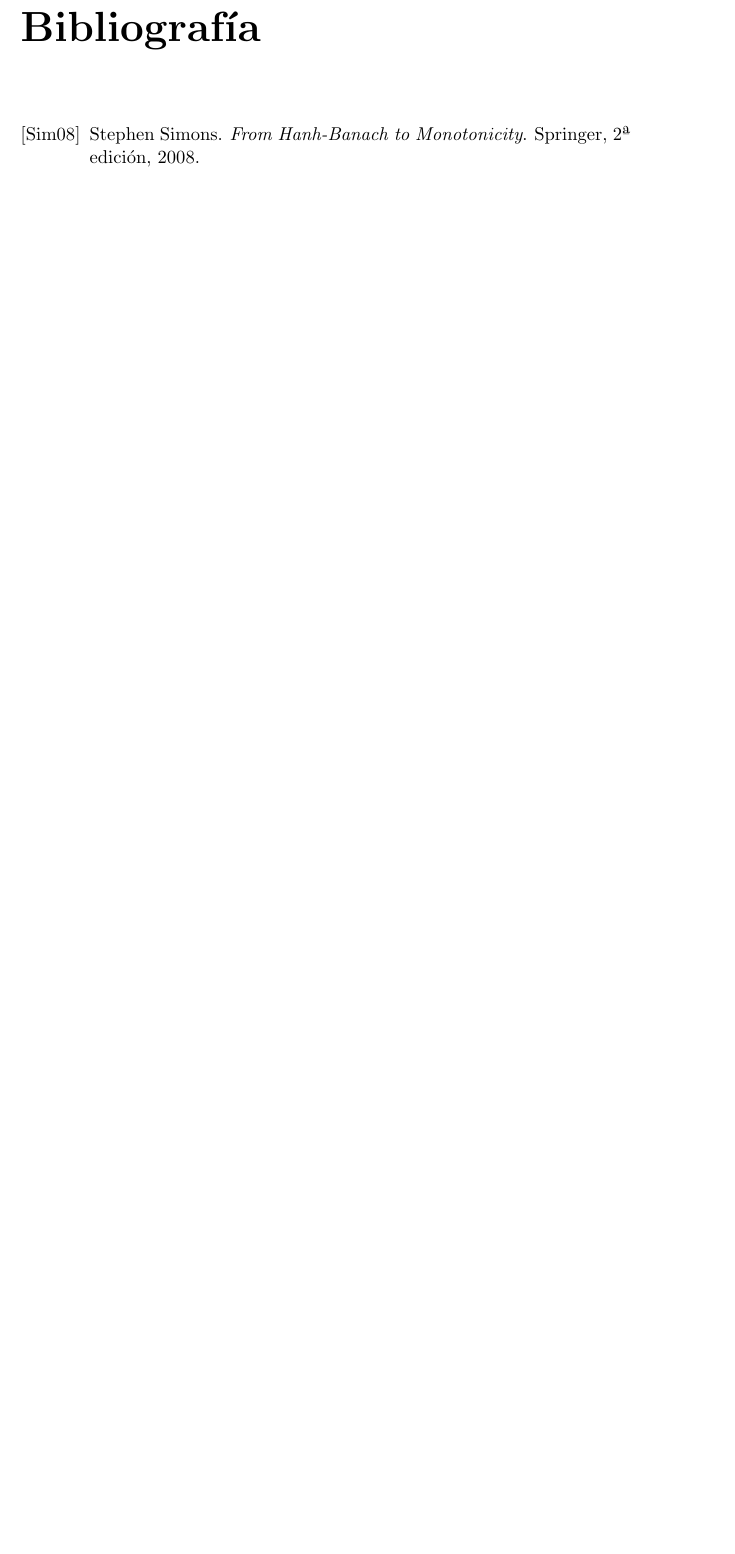
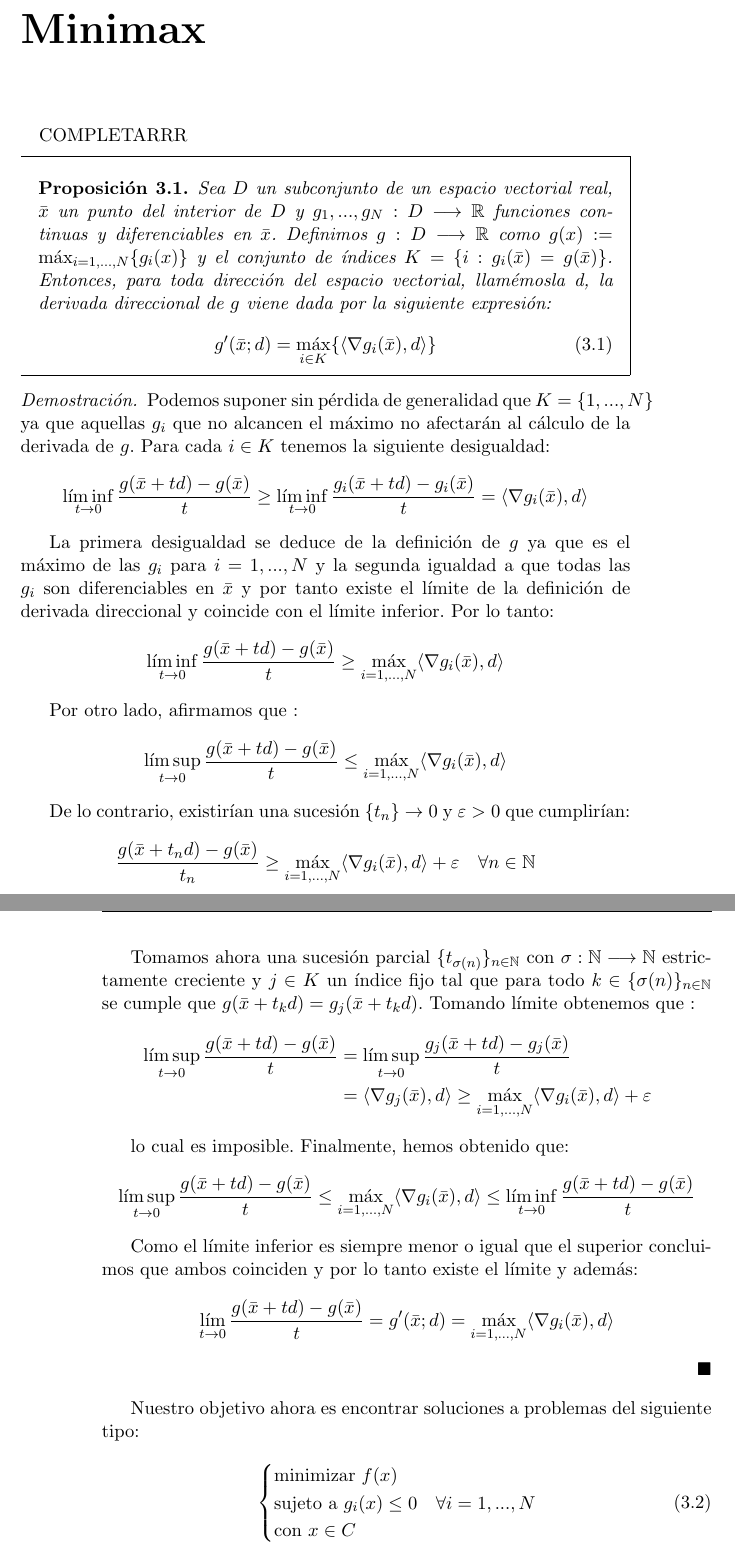
Before and after one commit to PedroMFC/TFG-Maths, a LaTeX thesis (Memoria.tex, which reads capitulos/Minimax.tex): part of page 13 of 13 before the commit and two parts of pages 13 and 14 of 17 after it, the two joined at a grey line, cut at the place of the change, the shorter picture padded with empty space. Compiled offline with pdfLaTeX.

Commit message:
Añadida parte Minimax

```diff
--- a/Memoria.tex
+++ b/Memoria.tex
@@ -20,6 +20,7 @@
  % Recuadrar teorema/lema y asignarlo a un capítulo
 \newmdtheoremenv{teoremaBox}{Teorema}[chapter]
 \newmdtheoremenv{lemaBox}{Lema}[chapter]
+\newmdtheoremenv{proposicionBox}{Proposición}[chapter]
 
 \newtheorem{observacion}{Observación}
  % Usar recuadro negro el terminar demostración
--- /dev/null
+++ b/capitulos/Minimax.tex
@@ -0,0 +1,60 @@
+\chapter{Minimax}
+		\newcommand{\barx}{\bar{x} }
+		\newcommand{\dd}{\textbf{\emph{d}}}
+	\paragraph{}COMPLETARRR
+
+	\begin{proposicionBox}\label{dirDeriv}
+		Sea $ D $ un subconjunto de un espacio vectorial real, $ \barx $ un punto del interior de $ D $ y $ g_1, ..., g_N : D \longrightarrow \RR $ funciones continuas y diferenciables en $ \barx $. Definimos $ g:D \longrightarrow \RR $ como $ g(x):=\max_{i=1,...,N}\{g_i(x)\} $ y el conjunto de índices $ K = \lbrace  i : g_i(\barx) =  g(\barx) \rbrace $. Entonces, para toda dirección del espacio vectorial, llamémosla d, la derivada direccional de $ g $ viene dada por la siguiente expresión:
+		\begin{equation}
+			g'(\barx;d) = \max_{i \in K}\{ \langle \nabla g_i(\barx), d \rangle\}
+		\end{equation}
+	\end{proposicionBox}
+	\begin{proof}
+		Podemos suponer sin pérdida de generalidad que $ K = \{1, ..., N \} $ ya que aquellas $ g_i $ que no alcancen el máximo no afectarán al cálculo de la derivada de $ g $. Para cada $ i \in K $ tenemos la siguiente desigualdad:
+		\begin{equation*}
+			\liminf_{t\rightarrow0}\frac{g(\barx+td) - g(\barx)}{t} \geq \liminf_{t\rightarrow0}\frac{g_i(\barx+td) - g_i(\barx)}{t} = \langle \nabla g_i(\barx), d \rangle
+		\end{equation*}
+
+		La primera desigualdad se deduce de la definición de $ g $ ya que es el máximo de las $ g_i $ para $ i=1,...,N$ y la segunda igualdad a que todas las $ g_i $ son diferenciables en $ \barx $ y por tanto existe el límite de la definición de derivada direccional y coincide con el límite inferior. Por lo tanto:
+		\[
+		\liminf_{t\rightarrow0}\frac{g(\barx+td) - g(\barx)}{t} \geq \max_{i=1,...,N}\langle \nabla g_i(\barx), d \rangle
+		\]
+
+		Por otro lado, afirmamos que :
+		\begin{equation*}
+			\limsup_{t\rightarrow0}\frac{g(\barx+td) - g(\barx)}{t} \leq \max_{i=1,...,N}\langle \nabla g_i(\barx), d \rangle
+		\end{equation*}
+
+		De lo contrario, existirían una sucesión $ \{t_n\}\rightarrow 0 $ y $ \varepsilon > 0 $ que cumplirían:
+		\[
+		\frac{g(\barx+t_n d) - g(\barx)}{t_n} \geq \max_{i=1,...,N}\langle \nabla g_i(\barx), d \rangle + \varepsilon \quad \forall n \in \NN
+		\]
+
+		Tomamos ahora una sucesión parcial $ \{t_{\sigma(n)}\}_{n \in \NN} $ con $ \sigma:\NN \longrightarrow \NN $ estrictamente creciente y $ j \in K $ un índice fijo tal que para todo $ k \in \{\sigma(n)\}_{n \in \NN} $ se cumple que $ g(\barx + t_k d) = g_j (\barx + t_k d)$. Tomando límite obtenemos que :
+		\begin{equation*}
+		\begin{split}
+		\limsup_{t\rightarrow0}\frac{g(\barx+td) - g(\barx)}{t} &= 	\limsup_{t\rightarrow0}\frac{g_j(\barx+td) - g_j(\barx)}{t} \\
+		&= \langle \nabla g_j(\barx), d \rangle \geq \max_{i=1,...,N}\langle \nabla g_i(\barx), d \rangle + \varepsilon \quad
+		\end{split}
+		\end{equation*}
+
+		lo cual es imposible. Finalmente, hemos obtenido que:
+		\[
+		\limsup_{t\rightarrow0}\frac{g(\barx+td) - g(\barx)}{t} \leq \max_{i=1,...,N}\langle \nabla g_i(\barx), d \rangle \leq 	\liminf_{t\rightarrow0}\frac{g(\barx+td) - g(\barx)}{t}
+		\]
+
+		Como el límite inferior es siempre menor o igual que el superior concluimos que ambos coinciden y por lo tanto existe el límite y además:
+		\[
+		\lim_{t\rightarrow0}\frac{g(\barx+td) - g(\barx)}{t} = g'(\barx;d) = \max_{i=1,...,N}\langle \nabla g_i(\barx), d \rangle
+		\]
+	\end{proof}
+
+	Nuestro objetivo ahora es encontrar soluciones a problemas del siguiente tipo:
+
+		\begin{equation}\label{probMin}
+		\begin{cases}
+		\text{minimizar } f(x)\\
+		\text{sujeto a } g_i(x) \leq 0 \quad \forall i =1,...,N\\
+		\text{con }x \in C
+		\end{cases}
+		\end{equation}
```
Also changed, not shown: alpha-es.bst (+3 -3 lines), bibliografia/bibliografia.bib (+13 -6 lines), capitulos/Simons-Gordan.tex (+3 -3 lines), Memoria.bbl, Memoria.pdf, Memoria.tex (3 more changed lines), capitulos/Minimax.tex (77 more changed lines), 5 other files.
